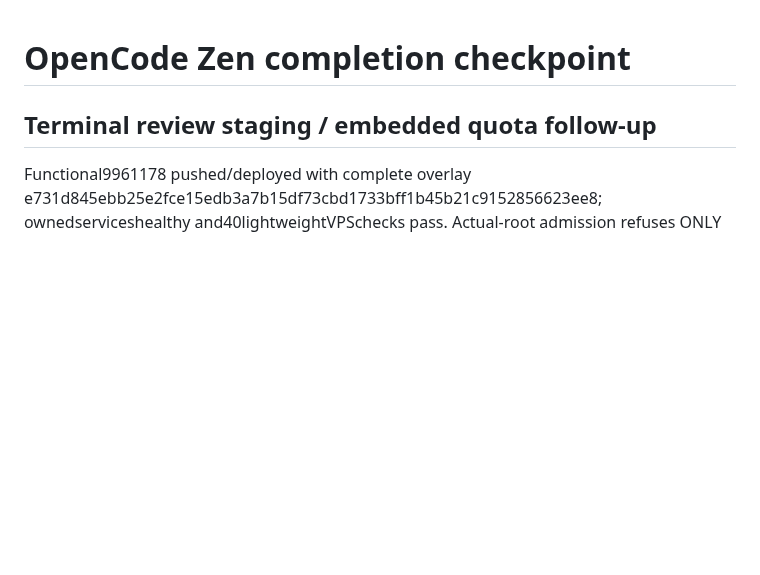
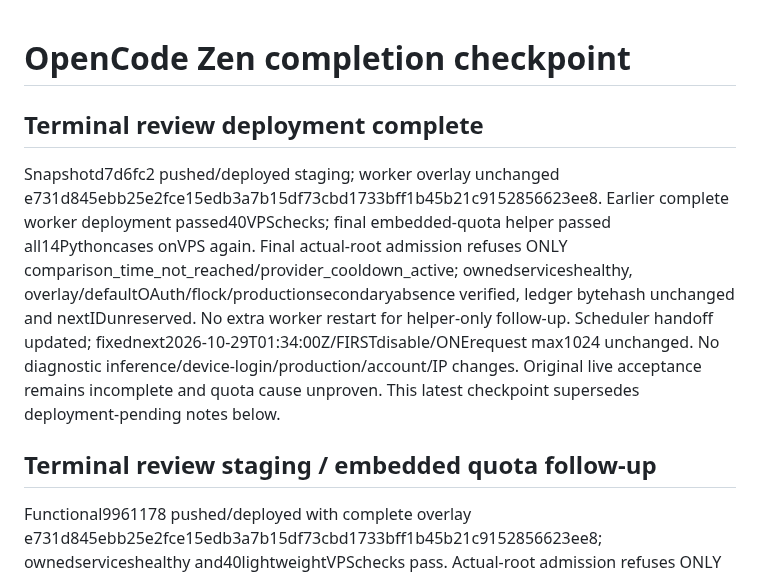
Before and after one commit to anschmieg/tokligence-gateway, a Markdown page: native/opencode/AUTONOMOUS.md, the part around the change. Rendered like a GitHub page; blank space fills up the shorter version.

Commit message:
docs: record terminal review deployment and no-inference admission

```diff
--- a/native/opencode/AUTONOMOUS.md
+++ b/native/opencode/AUTONOMOUS.md
@@ -1,4 +1,9 @@
 # OpenCode Zen completion checkpoint
+
+## Terminal review deployment complete
+
+Snapshotd7d6fc2 pushed/deployed staging; worker overlay unchanged e731d845ebb25e2fce15edb3a7b15df73cbd1733bff1b45b21c9152856623ee8. Earlier complete worker deployment passed40VPSchecks; final embedded-quota helper passed all14Pythoncases onVPS again. Final actual-root admission refuses ONLY comparison_time_not_reached/provider_cooldown_active; ownedserviceshealthy, overlay/defaultOAuth/flock/productionsecondaryabsence verified, ledger bytehash unchanged and nextIDunreserved. No extra worker restart for helper-only follow-up. Scheduler handoff updated; fixednext2026-10-29T01:34:00Z/FIRSTdisable/ONErequest max1024 unchanged. No diagnostic inference/device-login/production/account/IP changes. Original live acceptance remains incomplete and quota cause unproven. This latest checkpoint supersedes deployment-pending notes below.
+
 
 ## Terminal review staging / embedded quota follow-up
 
```
